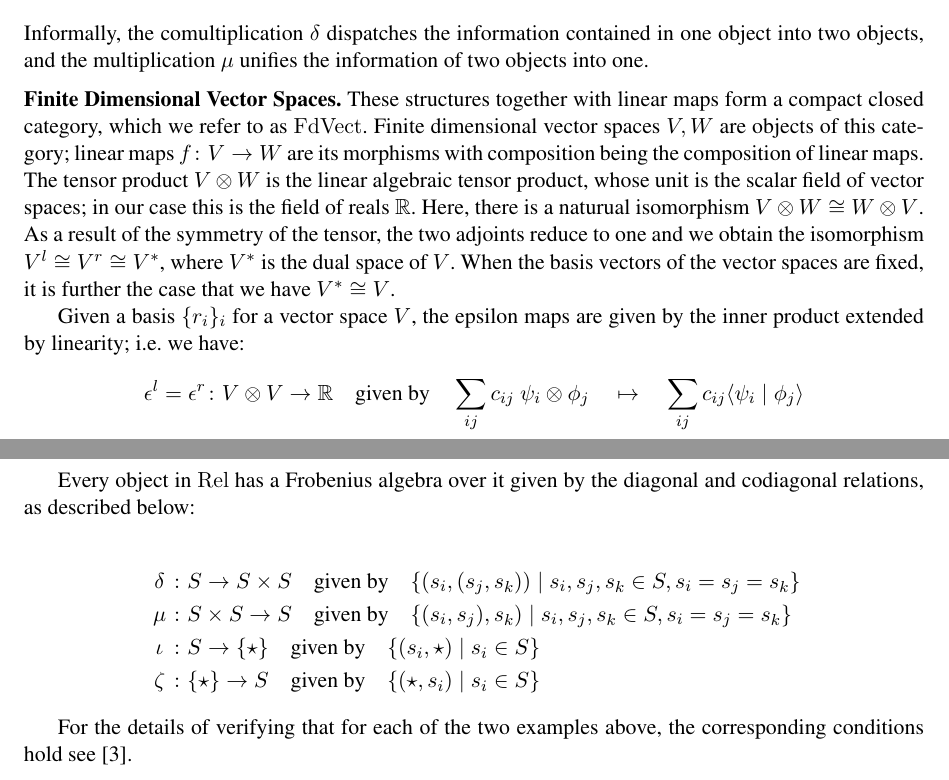
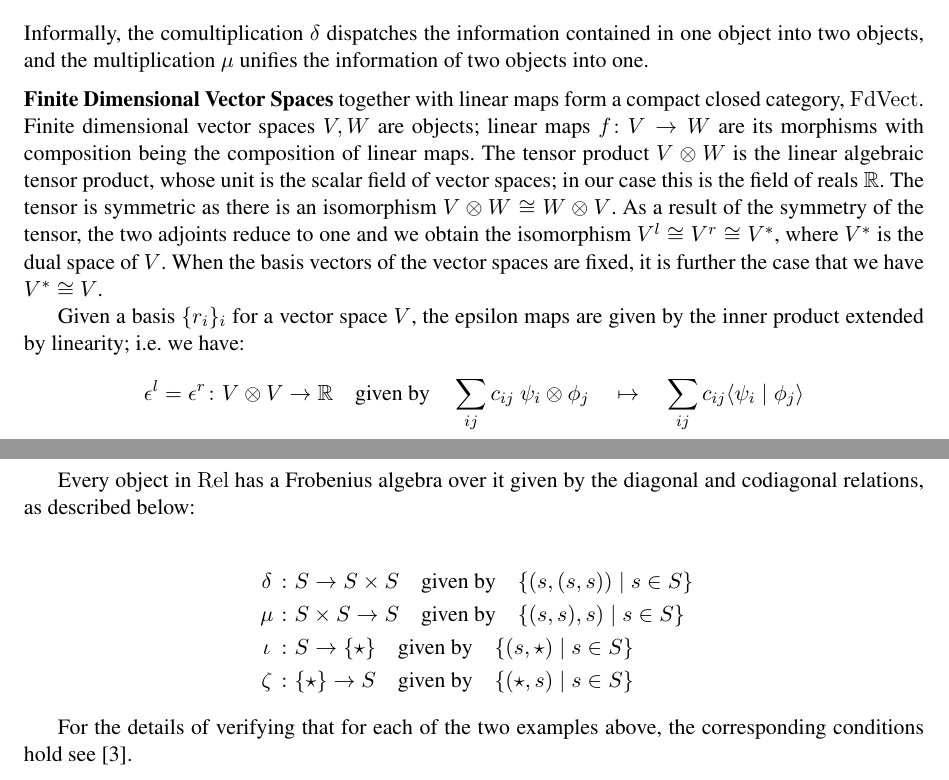
Before and after one commit to MehrnooshSadrzadeh/GenQuant-EASY, a LaTeX thesis (Quant.tex, which reads Prelim.tex): two parts of pages 2 and 3 of 14, joined at a grey line, cut so that both start at the same text. Compiled offline with pdfLaTeX.

Commit message:
minor edits

```diff
--- a/Prelim.tex
+++ b/Prelim.tex
@@ -75,10 +75,9 @@ information of two objects into one.
 
 \medskip
 \noindent
-{\bf Finite Dimensional Vector Spaces.}
-These structures  together with  linear maps  form a compact
-closed category, which we refer to as $\FdVect$.  Finite dimensional
-vector spaces $V, W$ are objects of this category; linear maps $f
+{\bf Finite Dimensional Vector Spaces} together with  linear maps  form a compact
+closed category, $\FdVect$.  Finite dimensional
+vector spaces $V, W$ are objects; linear maps $f
 \colon V \to W$ are its morphisms with composition being the
 composition of linear maps. The tensor product $V
 \otimes W$ is the
@@ -86,7 +85,7 @@ linear algebraic tensor product,
 %tensor of the category,
 whose unit is the scalar
 field of vector spaces; in our case this is the field of reals
-$\mathbb{R}$.  Here, there is  a naturual
+$\mathbb{R}$.  The tensor is symmetric as there is an
 isomorphism $V \otimes W \cong W \otimes V$. As a result of the
 symmetry of the tensor, the two adjoints reduce to one and we obtain the  isomorphism $V^l \cong V^r \cong V^*$,
 where $V^*$ is the dual space of $V$. When the
@@ -192,12 +191,12 @@ relations, as described below:
 
 \begin{eqnarray*}
 &\delta &\colon   S \to S \times S \quad \mbox{given by} \quad
-\{(s_i, (s_j, s_k)) \mid s_i, s_j, s_k \in S, s_i = s_j  = s_k\}\\
+\{(s, (s, s)) \mid s \in S \}\\
 & \mu & \colon   S \times S \to S
 \quad \mbox{given by} \quad
-\{(s_i, s_j), s_k) \mid s_i, s_j, s_k\in S, s_i = s_j= s_k\}\\
-& \iota& \colon S \to  \{\star\}    \quad \mbox{given by} \quad \{(s_i, \star) \mid s_i \in S\}\\
-&\zeta& \colon  \{\star\}  \to S  \quad \mbox{given by} \quad \{(\star, s_i) \mid s_i \in S\}
+\{(s, s), s) \mid s \in S\}\\
+& \iota& \colon S \to  \{\star\}    \quad \mbox{given by} \quad \{(s, \star) \mid s \in S\}\\
+&\zeta& \colon  \{\star\}  \to S  \quad \mbox{given by} \quad \{(\star, s) \mid s \in S\}
 \end{eqnarray*}
 
 For the details of verifying that for each of the two examples above,  the corresponding conditions hold see \cite{CoeckePaq}.
```
Also changed, not shown: Intro.tex (+1 -1 lines), Prelim.tex (4 more changed lines).
